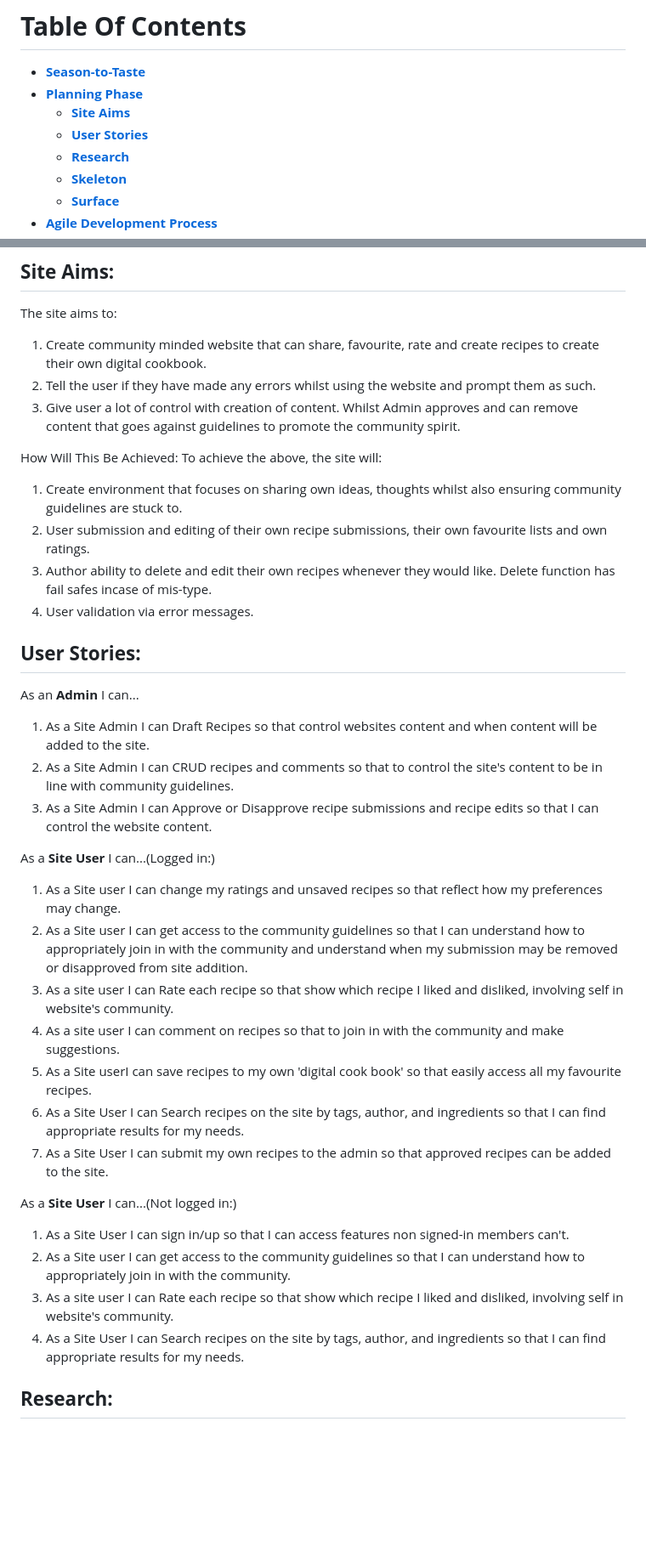
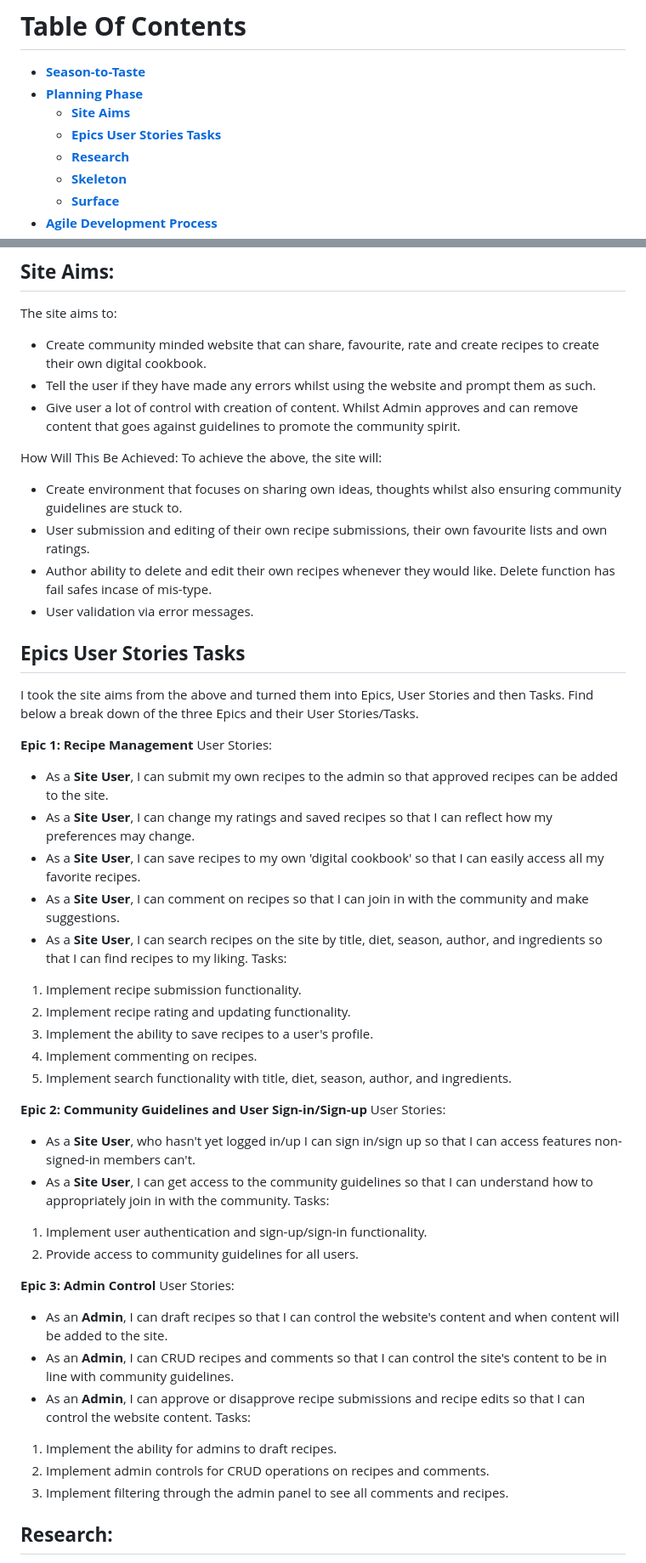
Before and after one commit to Pur3-MAlice/seasonality, a Markdown page: README.md, 2 parts joined by grey strips. Shown: that part at 85% size. Rendered like a GitHub page; blank space fills up the shorter version.

Commit message:
Adds Epic/User Story/Tasks from word doc to README.md

```diff
--- a/README.md
+++ b/README.md
@@ -17,7 +17,7 @@ As a notice here - this is the second version of this app I made. The first vers
 * [**Season-to-Taste**](#season-to-taste)
 * [**Planning Phase**](#planning-phase)
     * [**Site Aims**](#site-aims)
-    * [**User Stories**](#user-stories)
+    * [**Epics User Stories Tasks**](#epics-user-stories-tasks)
     * [**Research**](#research)
     * [**Skeleton**](#skeleton)
     * [**Surface**](#surface)
@@ -36,37 +36,51 @@ As a notice here - this is the second version of this app I made. The first vers
 # **Planning Phase**
 ## **Site Aims:**
 The site aims to:
-1. Create community minded website that can share, favourite, rate and create recipes to create their own digital cookbook.
-1. Tell the user if they have made any errors whilst using the website and prompt them as such.
-1. Give user a lot of control with creation of content. Whilst Admin approves and can remove content that goes against guidelines to promote the community spirit.
+* Create community minded website that can share, favourite, rate and create recipes to create their own digital cookbook.
+* Tell the user if they have made any errors whilst using the website and prompt them as such.
+* Give user a lot of control with creation of content. Whilst Admin approves and can remove content that goes against guidelines to promote the community spirit.
 
 How Will This Be Achieved:
 To achieve the above, the site will:
-1. Create environment that focuses on sharing own ideas, thoughts whilst also ensuring community guidelines are stuck to.
-1. User submission and editing of their own recipe submissions, their own favourite lists and own ratings.
-1. Author ability to delete and edit their own recipes whenever they would like. Delete function has fail safes incase of mis-type.
-1. User validation via error messages.
+* Create environment that focuses on sharing own ideas, thoughts whilst also ensuring community guidelines are stuck to.
+* User submission and editing of their own recipe submissions, their own favourite lists and own ratings.
+* Author ability to delete and edit their own recipes whenever they would like. Delete function has fail safes incase of mis-type.
+* User validation via error messages.
 
-## **User Stories:**
-As an **Admin** I can...
-1. As a Site Admin I can Draft Recipes so that control websites content and when content will be added to the site.
-1. As a Site Admin I can CRUD recipes and comments so that to control the site's content to be in line with community guidelines.
-1. As a Site Admin I can Approve or Disapprove recipe submissions and recipe edits so that I can control the website content.
+## **Epics User Stories Tasks**
+I took the site aims from the above and turned them into Epics, User Stories and then Tasks. Find below a break down of the three Epics and their User Stories/Tasks.
 
-As a **Site User** I can...(Logged in:)
-1. As a Site user I can change my ratings and unsaved recipes so that reflect how my preferences may change.
-1. As a Site user I can get access to the community guidelines so that I can understand how to appropriately join in with the community and understand when my submission may be removed or disapproved from site addition.
-1. As a site user I can Rate each recipe so that show which recipe I liked and disliked, involving self in website's community.
-1. As a site user I can comment on recipes so that to join in with the community and make suggestions.
-1. As a Site userI can save recipes to my own 'digital cook book' so that easily access all my favourite recipes.
-1. As a Site User I can Search recipes on the site by tags, author, and ingredients so that I can find appropriate results for my needs.
-1. As a Site User I can submit my own recipes to the admin so that approved recipes can be added to the site.
+**Epic 1: Recipe Management**
+User Stories:
+* As a **Site User**, I can submit my own recipes to the admin so that approved recipes can be added to the site.
+* As a **Site User**, I can change my ratings and saved recipes so that I can reflect how my preferences may change.
+* As a **Site User**, I can save recipes to my own 'digital cookbook' so that I can easily access all my favorite recipes.
+* As a **Site User**, I can comment on recipes so that I can join in with the community and make suggestions.
+* As a **Site User**, I can search recipes on the site by title, diet, season, author, and ingredients so that I can find recipes to my liking.
+Tasks:
+1. Implement recipe submission functionality.
+1. Implement recipe rating and updating functionality.
+1. Implement the ability to save recipes to a user's profile.
+1. Implement commenting on recipes.
+1. Implement search functionality with title, diet, season, author, and ingredients.
 
-As a **Site User** I can...(Not logged in:)
-1. As a Site User I can sign in/up so that I can access features non signed-in members can't.
-1. As a Site user I can get access to the community guidelines so that I can understand how to appropriately join in with the community.
-1. As a site user I can Rate each recipe so that show which recipe I liked and disliked, involving self in website's community.
-1. As a Site User I can Search recipes on the site by tags, author, and ingredients so that I can find appropriate results for my needs.
+**Epic 2: Community Guidelines and User Sign-in/Sign-up**
+User Stories:
+* As a **Site User**, who hasn't yet logged in/up I can sign in/sign up so that I can access features non-signed-in members can't.
+* As a **Site User**, I can get access to the community guidelines so that I can understand how to appropriately join in with the community.
+Tasks:
+1. Implement user authentication and sign-up/sign-in functionality.
+1. Provide access to community guidelines for all users.
+
+**Epic 3: Admin Control**
+User Stories:
+* As an **Admin**, I can draft recipes so that I can control the website's content and when content will be added to the site.
+* As an **Admin**, I can CRUD recipes and comments so that I can control the site's content to be in line with community guidelines.
+* As an **Admin**, I can approve or disapprove recipe submissions and recipe edits so that I can control the website content.
+Tasks:
+1. Implement the ability for admins to draft recipes.
+1. Implement admin controls for CRUD operations on recipes and comments.
+1. Implement filtering through the admin panel to see all comments and recipes.
 
 ## **Research:**
 One of the first things I did when building the plan for this website was research. I wanted my website, not only to be useable and have a solid logic base but for it also to look modern and inviting. So part of my Planning Phase was not only wireframing, building a logic flow chart and a database schema. But also looking at websites with similar aims, and discussing with friends and family how they use recipe websites. What do they like, what do they dislike, and how can I emulate the good parts whilst removing the annoyance? One thing that did keep popping up is the blog post before the recipe, which for this site is not applicable. The user can submit content that is longer, but unless this breaches the guidelines this is the user's content and therefore will be posted. However due to the community and edit aspect of this website, content can be change upon the community calling for it. The beauty of this site is that the community of users will decide the accpeted formula, which is what is missing in traditional recipe websites.
```
Also changed, not shown: other parts of README.md (+0 -2 lines).
